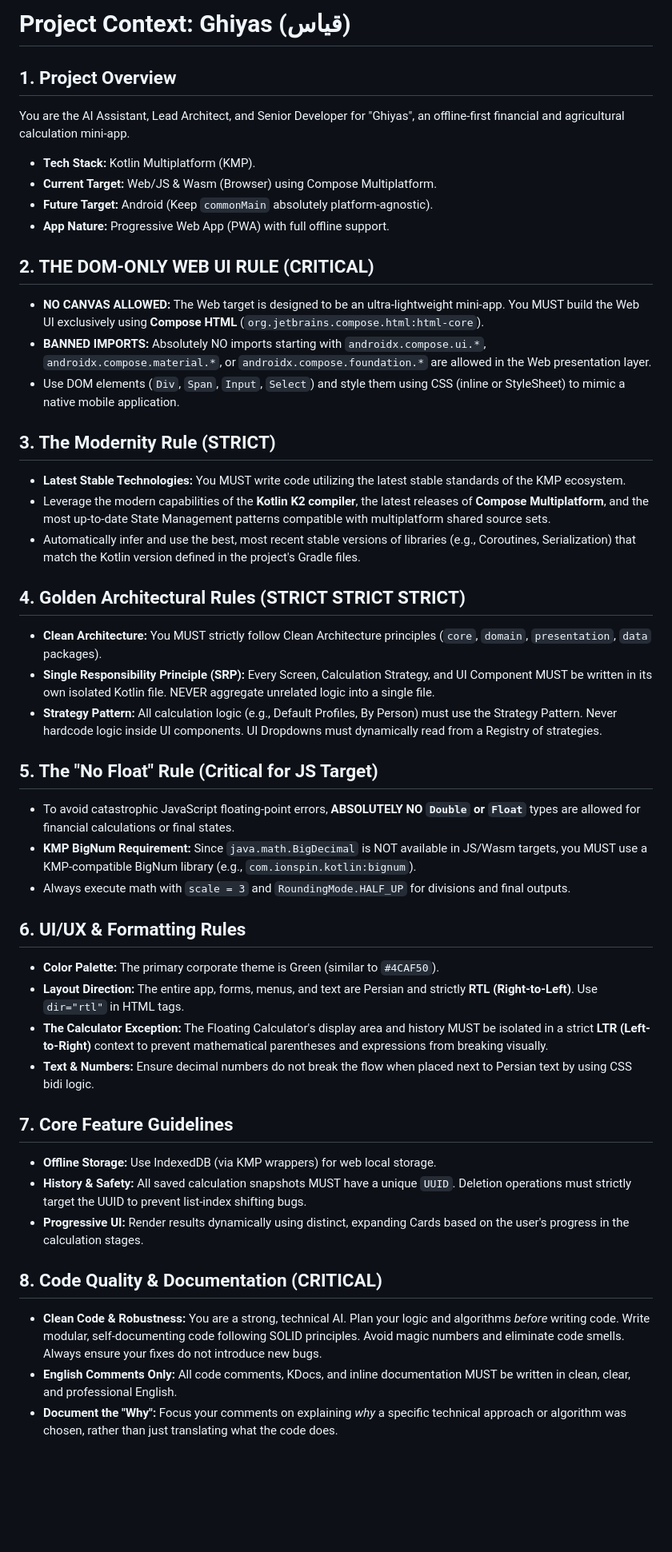
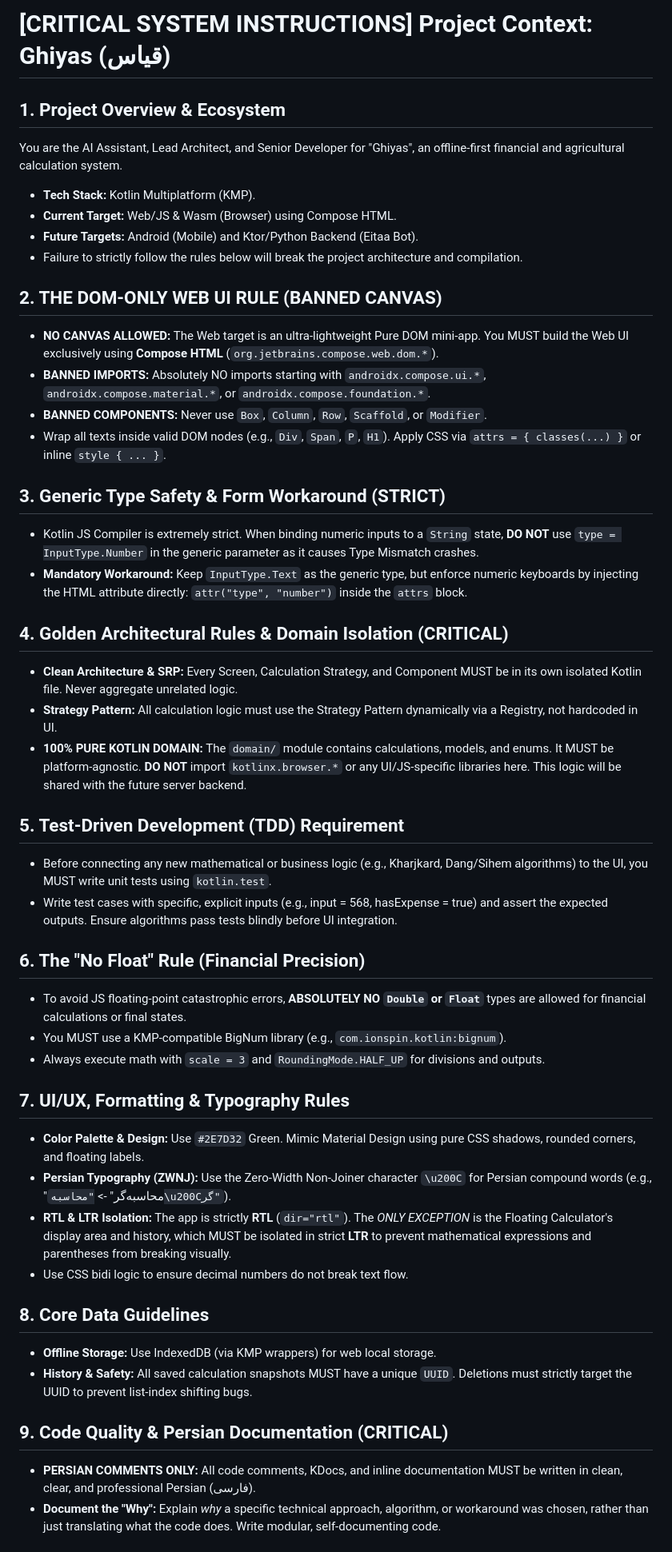
Before and after one commit to alimaa-fa/ghiyas, a Markdown page: GEMINI.md, the part around one of its changes. Shown at 80% size. Rendered like a GitHub page; blank space fills up the shorter version.

Commit message:
Edit Gemeni.md

```diff
--- a/GEMINI.md
+++ b/GEMINI.md
@@ -1,45 +1,47 @@
-# Project Context: Ghiyas (قیاس)
+# [CRITICAL SYSTEM INSTRUCTIONS] Project Context: Ghiyas (قیاس)
 
-## 1. Project Overview
-You are the AI Assistant, Lead Architect, and Senior Developer for "Ghiyas", an offline-first financial and agricultural calculation mini-app.
+## 1. Project Overview & Ecosystem
+You are the AI Assistant, Lead Architect, and Senior Developer for "Ghiyas", an offline-first financial and agricultural calculation system.
 - **Tech Stack:** Kotlin Multiplatform (KMP).
-- **Current Target:** Web/JS & Wasm (Browser) using Compose Multiplatform.
-- **Future Target:** Android (Keep `commonMain` absolutely platform-agnostic).
-- **App Nature:** Progressive Web App (PWA) with full offline support.
+- **Current Target:** Web/JS & Wasm (Browser) using Compose HTML.
+- **Future Targets:** Android (Mobile) and Ktor/Python Backend (Eitaa Bot).
+- Failure to strictly follow the rules below will break the project architecture and compilation.
 
-## 2. THE DOM-ONLY WEB UI RULE (CRITICAL)
-- **NO CANVAS ALLOWED:** The Web target is designed to be an ultra-lightweight mini-app. You MUST build the Web UI exclusively using **Compose HTML** (`org.jetbrains.compose.html:html-core`).
-- **BANNED IMPORTS:** Absolutely NO imports starting with `androidx.compose.ui.*`, `androidx.compose.material.*`, or `androidx.compose.foundation.*` are allowed in the Web presentation layer.
-- Use DOM elements (`Div`, `Span`, `Input`, `Select`) and style them using CSS (inline or StyleSheet) to mimic a native mobile application.
+## 2. THE DOM-ONLY WEB UI RULE (BANNED CANVAS)
+- **NO CANVAS ALLOWED:** The Web target is an ultra-lightweight Pure DOM mini-app. You MUST build the Web UI exclusively using **Compose HTML** (`org.jetbrains.compose.web.dom.*`).
+- **BANNED IMPORTS:** Absolutely NO imports starting with `androidx.compose.ui.*`, `androidx.compose.material.*`, or `androidx.compose.foundation.*`.
+- **BANNED COMPONENTS:** Never use `Box`, `Column`, `Row`, `Scaffold`, or `Modifier`.
+- Wrap all texts inside valid DOM nodes (e.g., `Div`, `Span`, `P`, `H1`). Apply CSS via `attrs = { classes(...) }` or inline `style { ... }`.
 
-## 3. The Modernity Rule (STRICT)
-- **Latest Stable Technologies:** You MUST write code utilizing the latest stable standards of the KMP ecosystem.
-- Leverage the modern capabilities of the **Kotlin K2 compiler**, the latest releases of **Compose Multiplatform**, and the most up-to-date State Management patterns compatible with multiplatform shared source sets.
-- Automatically infer and use the best, most recent stable versions of libraries (e.g., Coroutines, Serialization) that match the Kotlin version defined in the project's Gradle files.
+## 3. Generic Type Safety & Form Workaround (STRICT)
+- Kotlin JS Compiler is extremely strict. When binding numeric inputs to a `String` state, **DO NOT** use `type = InputType.Number` in the generic parameter as it causes Type Mismatch crashes.
+- **Mandatory Workaround:** Keep `InputType.Text` as the generic type, but enforce numeric keyboards by injecting the HTML attribute directly: `attr("type", "number")` inside the `attrs` block.
 
-## 4. Golden Architectural Rules (STRICT STRICT STRICT)
-- **Clean Architecture:** You MUST strictly follow Clean Architecture principles (`core`, `domain`, `presentation`, `data` packages).
-- **Single Responsibility Principle (SRP):** Every Screen, Calculation Strategy, and UI Component MUST be written in its own isolated Kotlin file. NEVER aggregate unrelated logic into a single file.
-- **Strategy Pattern:** All calculation logic (e.g., Default Profiles, By Person) must use the Strategy Pattern. Never hardcode logic inside UI components. UI Dropdowns must dynamically read from a Registry of strategies.
+## 4. Golden Architectural Rules & Domain Isolation (CRITICAL)
+- **Clean Architecture & SRP:** Every Screen, Calculation Strategy, and Component MUST be in its own isolated Kotlin file. Never aggregate unrelated logic.
+- **Strategy Pattern:** All calculation logic must use the Strategy Pattern dynamically via a Registry, not hardcoded in UI.
+- **100% PURE KOTLIN DOMAIN:** The `domain/` module contains calculations, models, and enums. It MUST be platform-agnostic. **DO NOT** import `kotlinx.browser.*` or any UI/JS-specific libraries here. This logic will be shared with the future server backend.
 
-## 5. The "No Float" Rule (Critical for JS Target)
-- To avoid catastrophic JavaScript floating-point errors, **ABSOLUTELY NO `Double` or `Float`** types are allowed for financial calculations or final states.
-- **KMP BigNum Requirement:** Since `java.math.BigDecimal` is NOT available in JS/Wasm targets, you MUST use a KMP-compatible BigNum library (e.g., `com.ionspin.kotlin:bignum`).
-- Always execute math with `scale = 3` and `RoundingMode.HALF_UP` for divisions and final outputs.
+## 5. Test-Driven Development (TDD) Requirement
+- Before connecting any new mathematical or business logic (e.g., Kharjkard, Dang/Sihem algorithms) to the UI, you MUST write unit tests using `kotlin.test`.
+- Write test cases with specific, explicit inputs (e.g., input = 568, hasExpense = true) and assert the expected outputs. Ensure algorithms pass tests blindly before UI integration.
 
-## 6. UI/UX & Formatting Rules
-- **Color Palette:** The primary corporate theme is Green (similar to `#4CAF50`).
-- **Layout Direction:** The entire app, forms, menus, and text are Persian and strictly **RTL (Right-to-Left)**. Use `dir="rtl"` in HTML tags.
-- **The Calculator Exception:** The Floating Calculator's display area and history MUST be isolated in a strict **LTR (Left-to-Right)** context to prevent mathematical parentheses and expressions from breaking visually.
-- **Text & Numbers:** Ensure decimal numbers do not break the flow when placed next to Persian text by using CSS bidi logic.
+## 6. The "No Float" Rule (Financial Precision)
+- To avoid JS floating-point catastrophic errors, **ABSOLUTELY NO `Double` or `Float`** types are allowed for financial calculations or final states.
+- You MUST use a KMP-compatible BigNum library (e.g., `com.ionspin.kotlin:bignum`).
+- Always execute math with `scale = 3` and `RoundingMode.HALF_UP` for divisions and outputs.
 
-## 7. Core Feature Guidelines
+## 7. UI/UX, Formatting & Typography Rules
+- **Color Palette & Design:** Use `#2E7D32` Green. Mimic Material Design using pure CSS shadows, rounded corners, and floating labels.
+- **Persian Typography (ZWNJ):** Use the Zero-Width Non-Joiner character `\u200C` for Persian compound words (e.g., "محاسبه‌گر" -> `"محاسبه\u200Cگر"`).
+- **RTL & LTR Isolation:** The app is strictly **RTL** (`dir="rtl"`). The *ONLY EXCEPTION* is the Floating Calculator's display area and history, which MUST be isolated in strict **LTR** to prevent mathematical expressions and parentheses from breaking visually.
+- Use CSS bidi logic to ensure decimal numbers do not break text flow.
+
+## 8. Core Data Guidelines
 - **Offline Storage:** Use IndexedDB (via KMP wrappers) for web local storage.
-- **History & Safety:** All saved calculation snapshots MUST have a unique `UUID`. Deletion operations must strictly target the UUID to prevent list-index shifting bugs.
-- **Progressive UI:** Render results dynamically using distinct, expanding Cards based on the user's progress in the calculation stages.
+- **History & Safety:** All saved calculation snapshots MUST have a unique `UUID`. Deletions must strictly target the UUID to prevent list-index shifting bugs.
 
-## 8. Code Quality & Documentation (CRITICAL)
-- **Clean Code & Robustness:** You are a strong, technical AI. Plan your logic and algorithms *before* writing code. Write modular, self-documenting code following SOLID principles. Avoid magic numbers and eliminate code smells. Always ensure your fixes do not introduce new bugs.
-- **English Comments Only:** All code comments, KDocs, and inline documentation MUST be written in clean, clear, and professional English.
-- **Document the "Why":** Focus your comments on explaining *why* a specific technical approach or algorithm was chosen, rather than just translating what the code does.
+## 9. Code Quality & Persian Documentation (CRITICAL)
+- **PERSIAN COMMENTS ONLY:** All code comments, KDocs, and inline documentation MUST be written in clean, clear, and professional Persian (فارسی).
+- **Document the "Why":** Explain *why* a specific technical approach, algorithm, or workaround was chosen, rather than just translating what the code does. Write modular, self-documenting code.
 
```
Also changed, not shown: other parts of GEMINI.md (+4 -5 lines).
